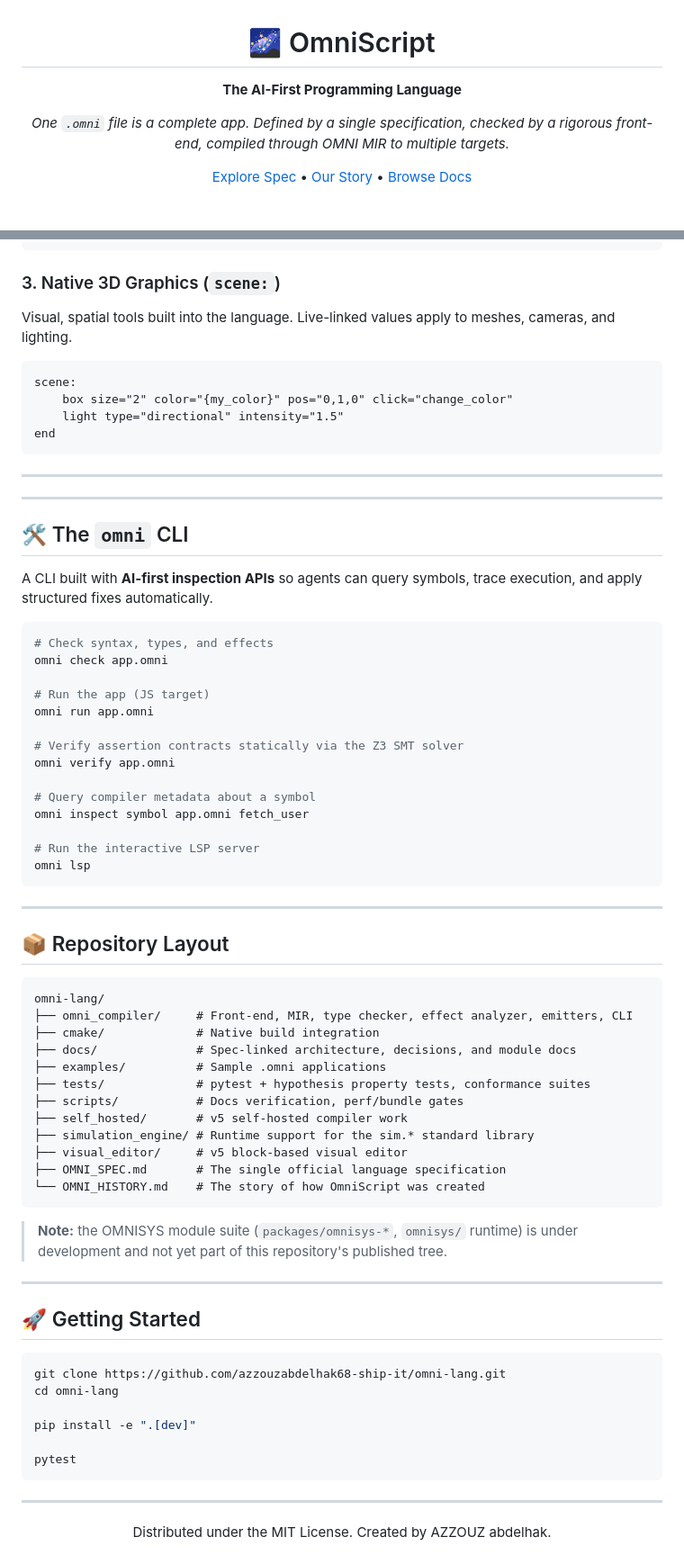
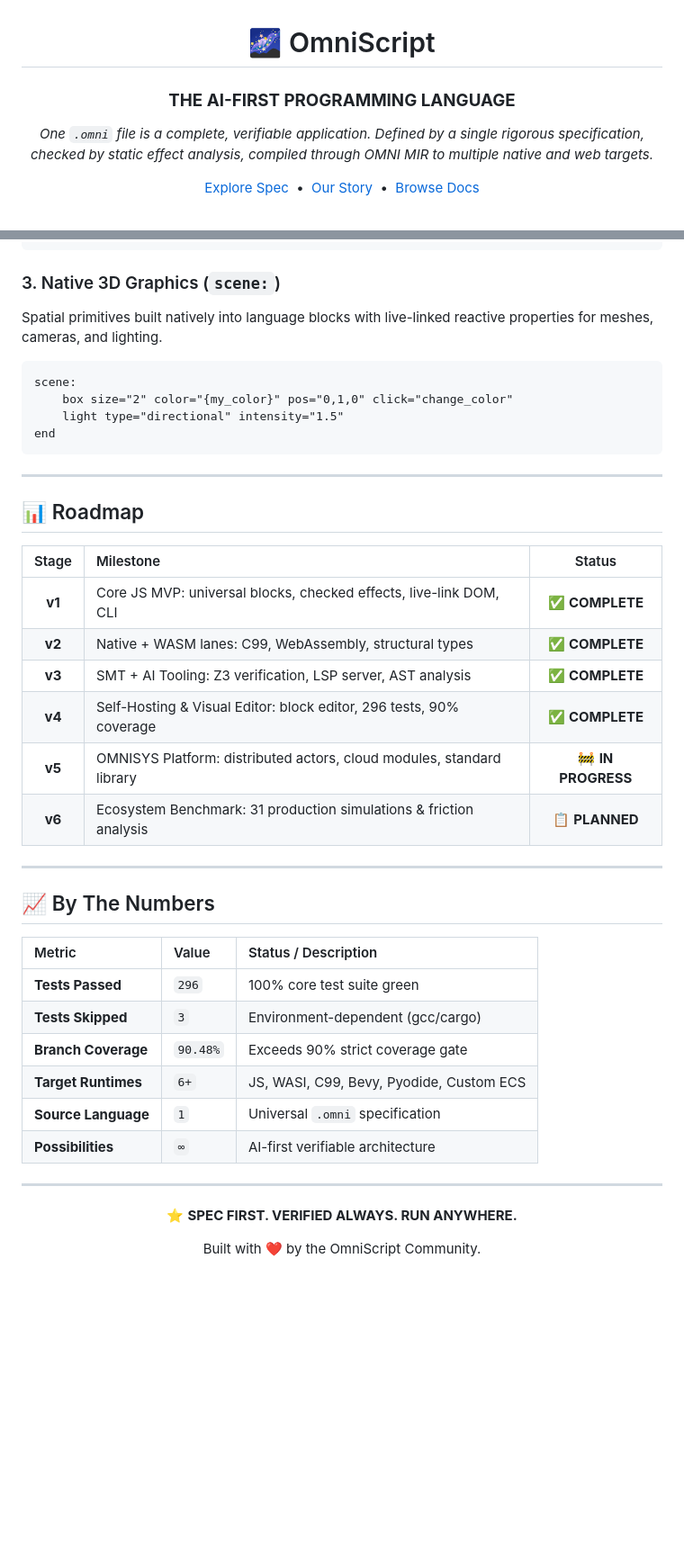
Before and after one commit to azzouzabdelhak68-ship-it/omni-lang, a Markdown page: README.md, 2 parts joined by grey strips. Shown at 90% size. GitHub-like rendering; blank space fills up the shorter version.

Commit message:
docs: update README with dashboard-style layout inspired by OmniScript UI reference

````diff
--- a/README.md
+++ b/README.md
@@ -2,11 +2,11 @@
 
 # 🌌 OmniScript
 
-**The AI-First Programming Language**
+### **THE AI-FIRST PROGRAMMING LANGUAGE**
 
-*One `.omni` file is a complete app. Defined by a single specification, checked by a rigorous front-end, compiled through OMNI MIR to multiple targets.*
+*One `.omni` file is a complete, verifiable application. Defined by a single rigorous specification, checked by static effect analysis, compiled through OMNI MIR to multiple native and web targets.*
 
-[Explore Spec](OMNI_SPEC.md) • [Our Story](OMNI_HISTORY.md) • [Browse Docs](docs/INDEX.md)
+[Explore Spec](OMNI_SPEC.md) &nbsp;•&nbsp; [Our Story](OMNI_HISTORY.md) &nbsp;•&nbsp; [Browse Docs](docs/INDEX.md)
 
 <br>
 
@@ -113,7 +130,7 @@ end
 ```
 
 ### 3. Native 3D Graphics (`scene:`)
-Visual, spatial tools built into the language. Live-linked values apply to meshes, cameras, and lighting.
+Spatial primitives built natively into language blocks with live-linked reactive properties for meshes, cameras, and lighting.
 
 ```omni
 scene:
@@ -124,65 +141,36 @@ end
 
 ---
 
----
+## 📊 Roadmap
 
-## 🛠️ The `omni` CLI
-
-A CLI built with **AI-first inspection APIs** so agents can query symbols, trace execution, and apply structured fixes automatically.
-
-```bash
-# Check syntax, types, and effects
-omni check app.omni
-
-# Run the app (JS target)
-omni run app.omni
-
-# Verify assertion contracts statically via the Z3 SMT solver
-omni verify app.omni
-
-# Query compiler metadata about a symbol
-omni inspect symbol app.omni fetch_user
-
-# Run the interactive LSP server
-omni lsp
-```
+| Stage | Milestone | Status |
+| :---: | :--- | :---: |
+| **v1** | Core JS MVP: universal blocks, checked effects, live-link DOM, CLI | ✅ **COMPLETE** |
+| **v2** | Native + WASM lanes: C99, WebAssembly, structural types | ✅ **COMPLETE** |
+| **v3** | SMT + AI Tooling: Z3 verification, LSP server, AST analysis | ✅ **COMPLETE** |
+| **v4** | Self-Hosting & Visual Editor: block editor, 296 tests, 90% coverage | ✅ **COMPLETE** |
+| **v5** | OMNISYS Platform: distributed actors, cloud modules, standard library | 🚧 **IN PROGRESS** |
+| **v6** | Ecosystem Benchmark: 31 production simulations & friction analysis | 📋 **PLANNED** |
 
 ---
 
-## 📦 Repository Layout
+## 📈 By The Numbers
 
-```
-omni-lang/
-├── omni_compiler/     # Front-end, MIR, type checker, effect analyzer, emitters, CLI
-├── cmake/             # Native build integration
-├── docs/              # Spec-linked architecture, decisions, and module docs
-├── examples/          # Sample .omni applications
-├── tests/             # pytest + hypothesis property tests, conformance suites
-├── scripts/           # Docs verification, perf/bundle gates
-├── self_hosted/       # v5 self-hosted compiler work
-├── simulation_engine/ # Runtime support for the sim.* standard library
-├── visual_editor/     # v5 block-based visual editor
-├── OMNI_SPEC.md       # The single official language specification
-└── OMNI_HISTORY.md    # The story of how OmniScript was created
-```
-
-> **Note:** the OMNISYS module suite (`packages/omnisys-*`, `omnisys/` runtime) is under development and not yet part of this repository's published tree.
-
----
-
-## 🚀 Getting Started
-
-```bash
-git clone https://github.com/azzouzabdelhak68-ship-it/omni-lang.git
-cd omni-lang
-
-pip install -e ".[dev]"
-
-pytest
-```
+| Metric | Value | Status / Description |
+| :--- | :--- | :--- |
+| **Tests Passed** | `296` | 100% core test suite green |
+| **Tests Skipped** | `3` | Environment-dependent (gcc/cargo) |
+| **Branch Coverage** | `90.48%` | Exceeds 90% strict coverage gate |
+| **Target Runtimes** | `6+` | JS, WASI, C99, Bevy, Pyodide, Custom ECS |
+| **Source Language** | `1` | Universal `.omni` specification |
+| **Possibilities** | `∞` | AI-first verifiable architecture |
 
 ---
 
 <div align="center">
-Distributed under the MIT License. Created by AZZOUZ abdelhak.
+
+⭐ **SPEC FIRST. VERIFIED ALWAYS. RUN ANYWHERE.**
+
+Built with ❤️ by the OmniScript Community.
+
 </div>
````
Also changed, not shown: other parts of README.md (+43 -26 lines).
